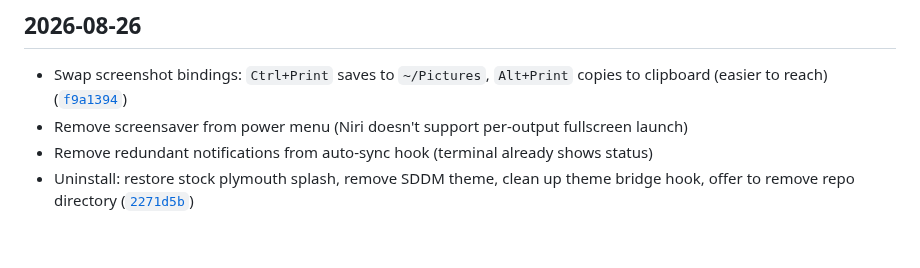
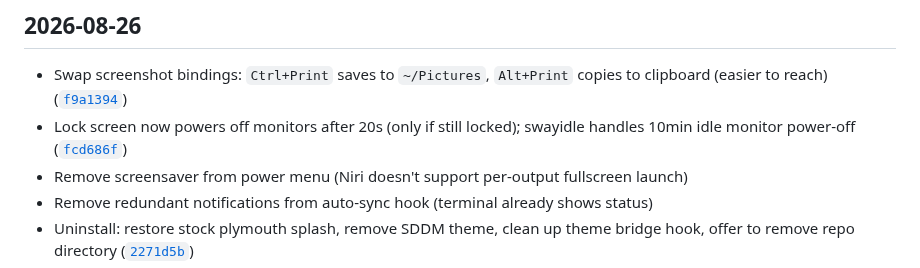
Before and after one commit to Deoxizn/noctarchy, a Markdown page: CHANGELOG.md, the part around the change. Rendered like a GitHub page; blank space fills up the shorter version.

Commit message:
Changelog: add lock screen monitor power-off entry

```diff
--- a/CHANGELOG.md
+++ b/CHANGELOG.md
@@ -7,6 +7,7 @@
 ## 2026-08-26
 
 - Swap screenshot bindings: `Ctrl+Print` saves to `~/Pictures`, `Alt+Print` copies to clipboard (easier to reach) ([`f9a1394`](https://github.com/deoxizn/noctarchy/commit/f9a1394))
+- Lock screen now powers off monitors after 20s (only if still locked); swayidle handles 10min idle monitor power-off ([`fcd686f`](https://github.com/deoxizn/noctarchy/commit/fcd686f))
 - Remove screensaver from power menu (Niri doesn't support per-output fullscreen launch)
 - Remove redundant notifications from auto-sync hook (terminal already shows status)
 - Uninstall: restore stock plymouth splash, remove SDDM theme, clean up theme bridge hook, offer to remove repo directory ([`2271d5b`](https://github.com/deoxizn/noctarchy/commit/2271d5b))
```
